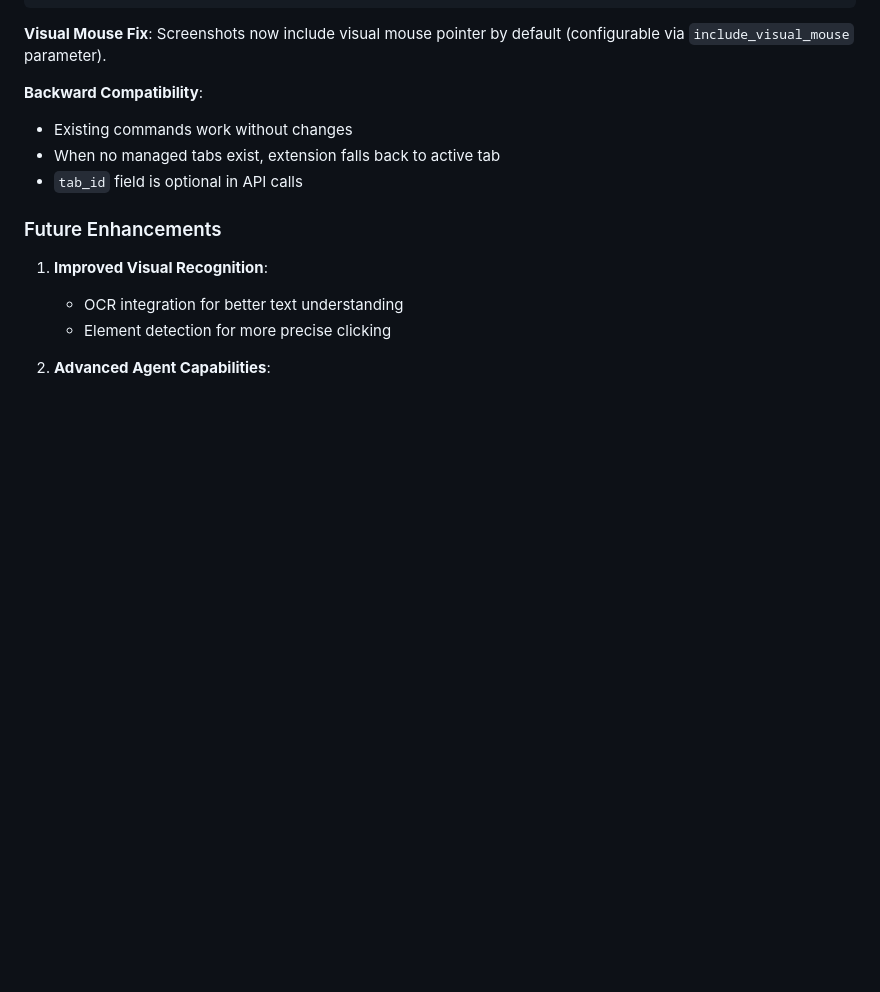
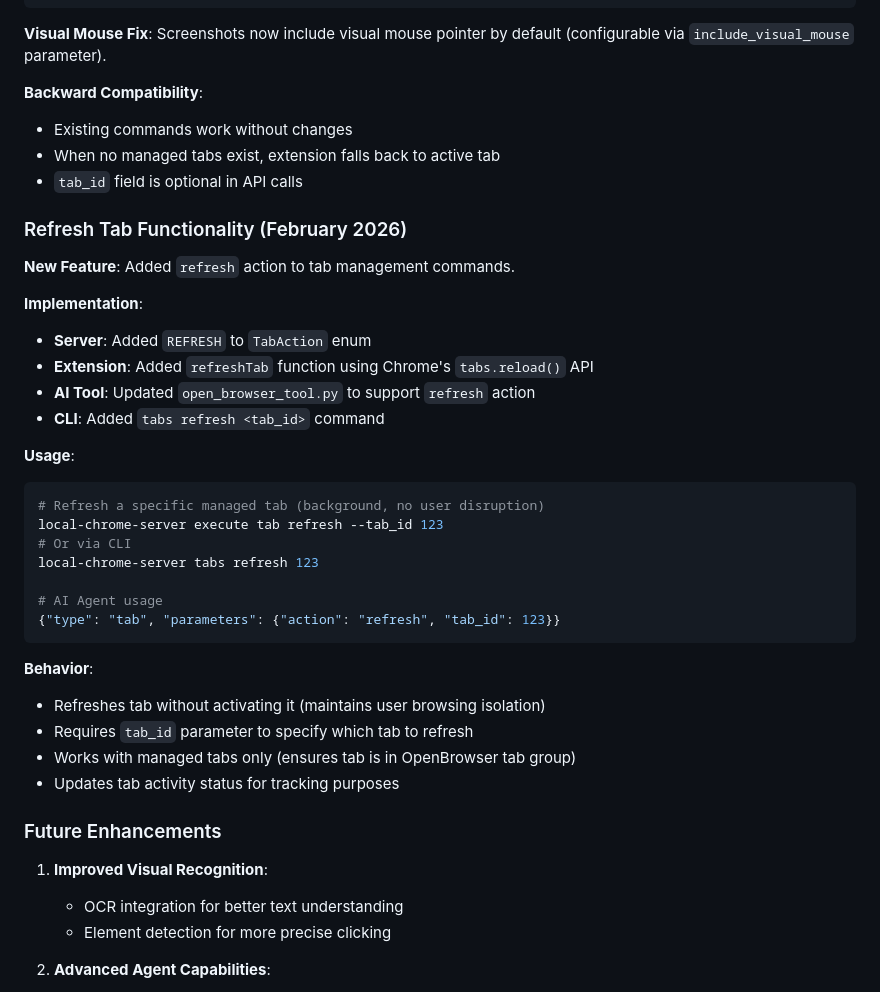
Before and after one commit to softpudding/OpenBrowser, a Markdown page: AGENTS.md, the part around the change. Drawn GitHub-style; blank space fills up the shorter version.

Commit message:
Document refresh tab functionality in AGENTS.md

````diff
--- a/AGENTS.md
+++ b/AGENTS.md
@@ -978,6 +978,33 @@ screenshot                      # Now captures from new current tab
 - When no managed tabs exist, extension falls back to active tab
 - `tab_id` field is optional in API calls
 
+### Refresh Tab Functionality (February 2026)
+
+**New Feature**: Added `refresh` action to tab management commands.
+
+**Implementation**:
+- **Server**: Added `REFRESH` to `TabAction` enum
+- **Extension**: Added `refreshTab` function using Chrome's `tabs.reload()` API
+- **AI Tool**: Updated `open_browser_tool.py` to support `refresh` action
+- **CLI**: Added `tabs refresh <tab_id>` command
+
+**Usage**:
+```bash
+# Refresh a specific managed tab (background, no user disruption)
+local-chrome-server execute tab refresh --tab_id 123
+# Or via CLI
+local-chrome-server tabs refresh 123
+
+# AI Agent usage
+{"type": "tab", "parameters": {"action": "refresh", "tab_id": 123}}
+```
+
+**Behavior**:
+- Refreshes tab without activating it (maintains user browsing isolation)
+- Requires `tab_id` parameter to specify which tab to refresh
+- Works with managed tabs only (ensures tab is in OpenBrowser tab group)
+- Updates tab activity status for tracking purposes
+
 ### Future Enhancements
 
 1. **Improved Visual Recognition**:
````
